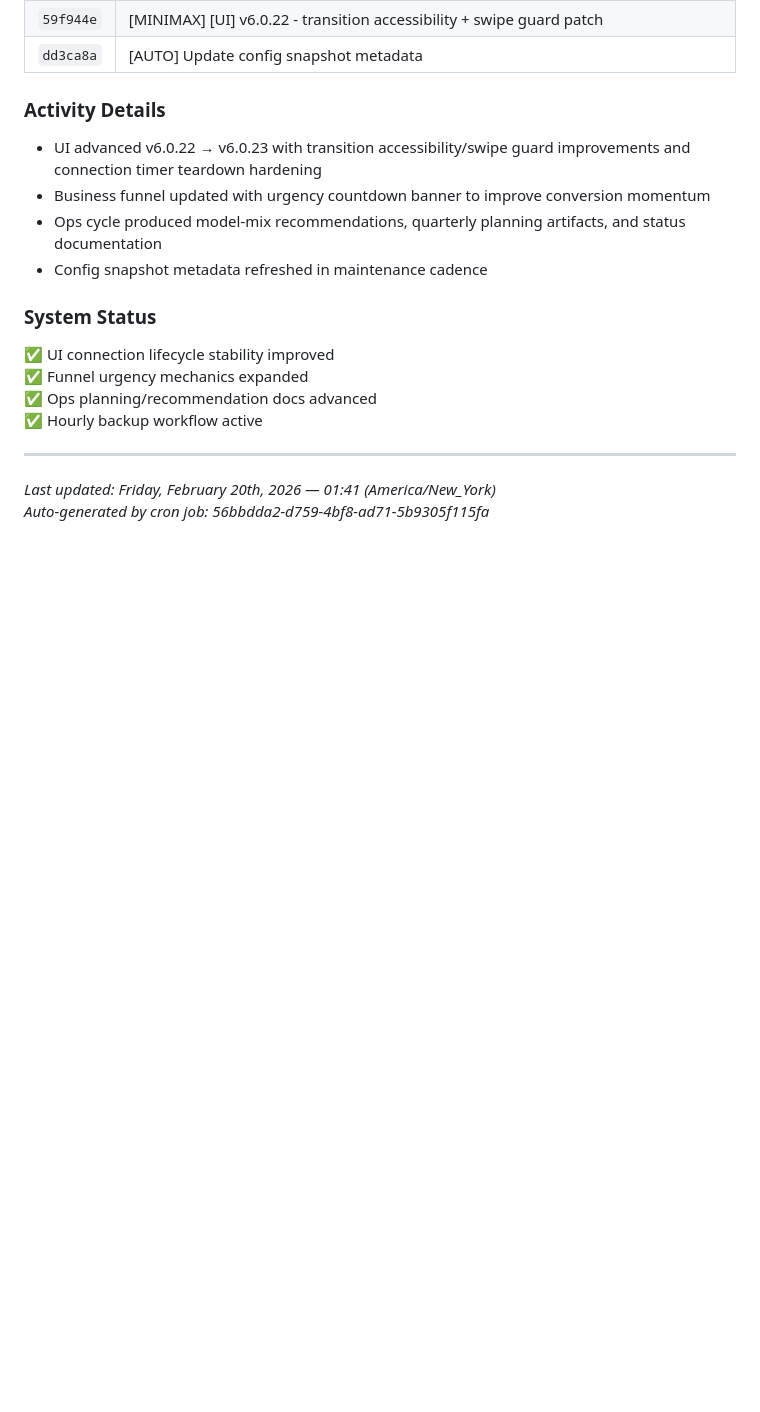
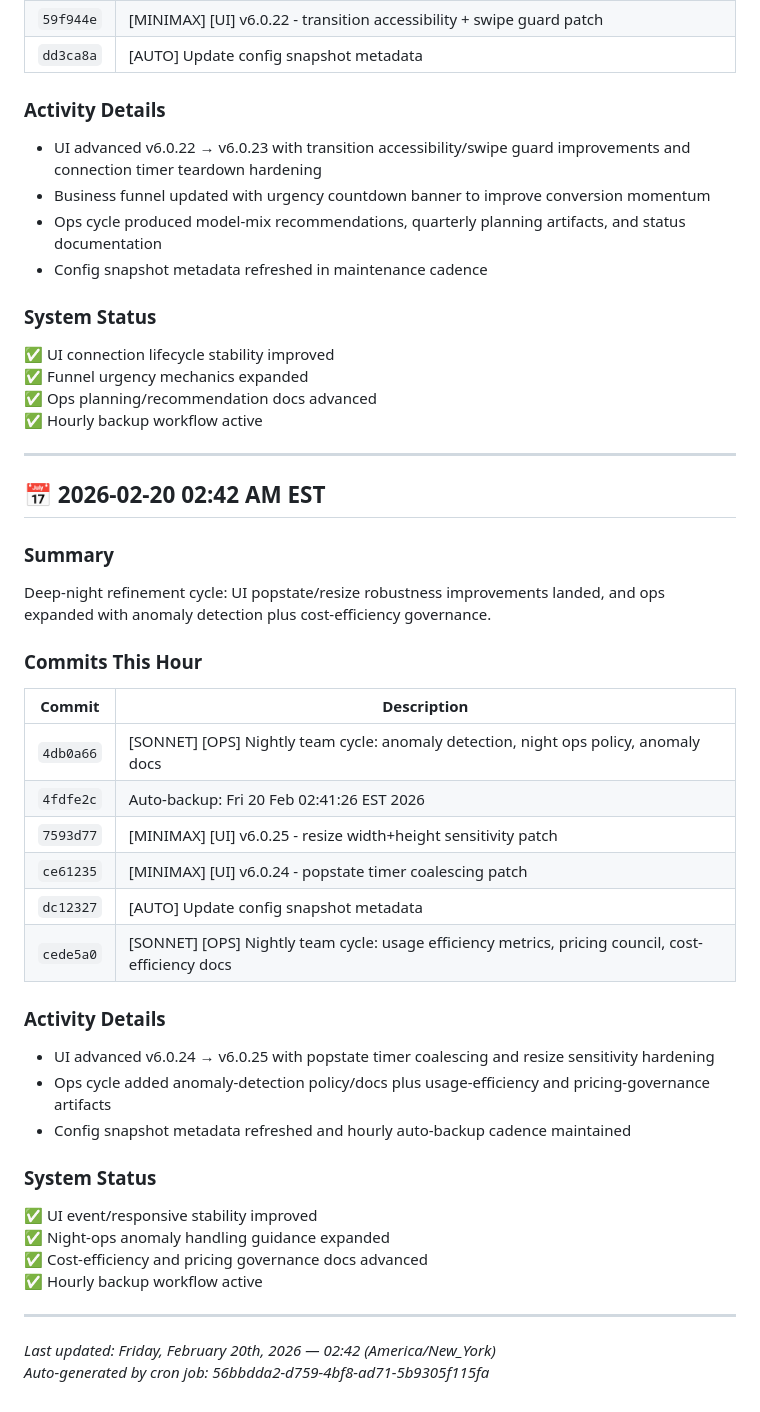
Before and after one commit to Mind-Expansion-Industries/j1msky-framework, a Markdown page: CHANGELOG_NIGHT.md, the part around the change. Drawn GitHub-style; blank space fills up the shorter version.

Commit message:
[AUTO] [BACKUP] hourly night snapshot

```diff
--- a/CHANGELOG_NIGHT.md
+++ b/CHANGELOG_NIGHT.md
@@ -291,5 +291,33 @@ Post-midnight hardening continued with UI connection-lifecycle safeguards, urgen
 
 ---
 
-*Last updated: Friday, February 20th, 2026 — 01:41 (America/New_York)*
+## 📅 2026-02-20 02:42 AM EST
+
+### Summary
+Deep-night refinement cycle: UI popstate/resize robustness improvements landed, and ops expanded with anomaly detection plus cost-efficiency governance.
+
+### Commits This Hour
+| Commit | Description |
+|--------|-------------|
+| `4db0a66` | [SONNET] [OPS] Nightly team cycle: anomaly detection, night ops policy, anomaly docs |
+| `4fdfe2c` | Auto-backup: Fri 20 Feb 02:41:26 EST 2026 |
+| `7593d77` | [MINIMAX] [UI] v6.0.25 - resize width+height sensitivity patch |
+| `ce61235` | [MINIMAX] [UI] v6.0.24 - popstate timer coalescing patch |
+| `dc12327` | [AUTO] Update config snapshot metadata |
+| `cede5a0` | [SONNET] [OPS] Nightly team cycle: usage efficiency metrics, pricing council, cost-efficiency docs |
+
+### Activity Details
+- UI advanced v6.0.24 → v6.0.25 with popstate timer coalescing and resize sensitivity hardening
+- Ops cycle added anomaly-detection policy/docs plus usage-efficiency and pricing-governance artifacts
+- Config snapshot metadata refreshed and hourly auto-backup cadence maintained
+
+### System Status
+✅ UI event/responsive stability improved
+✅ Night-ops anomaly handling guidance expanded
+✅ Cost-efficiency and pricing governance docs advanced
+✅ Hourly backup workflow active
+
+---
+
+*Last updated: Friday, February 20th, 2026 — 02:42 (America/New_York)*
 *Auto-generated by cron job: 56bbdda2-d759-4bf8-ad71-5b9305f115fa*
```
